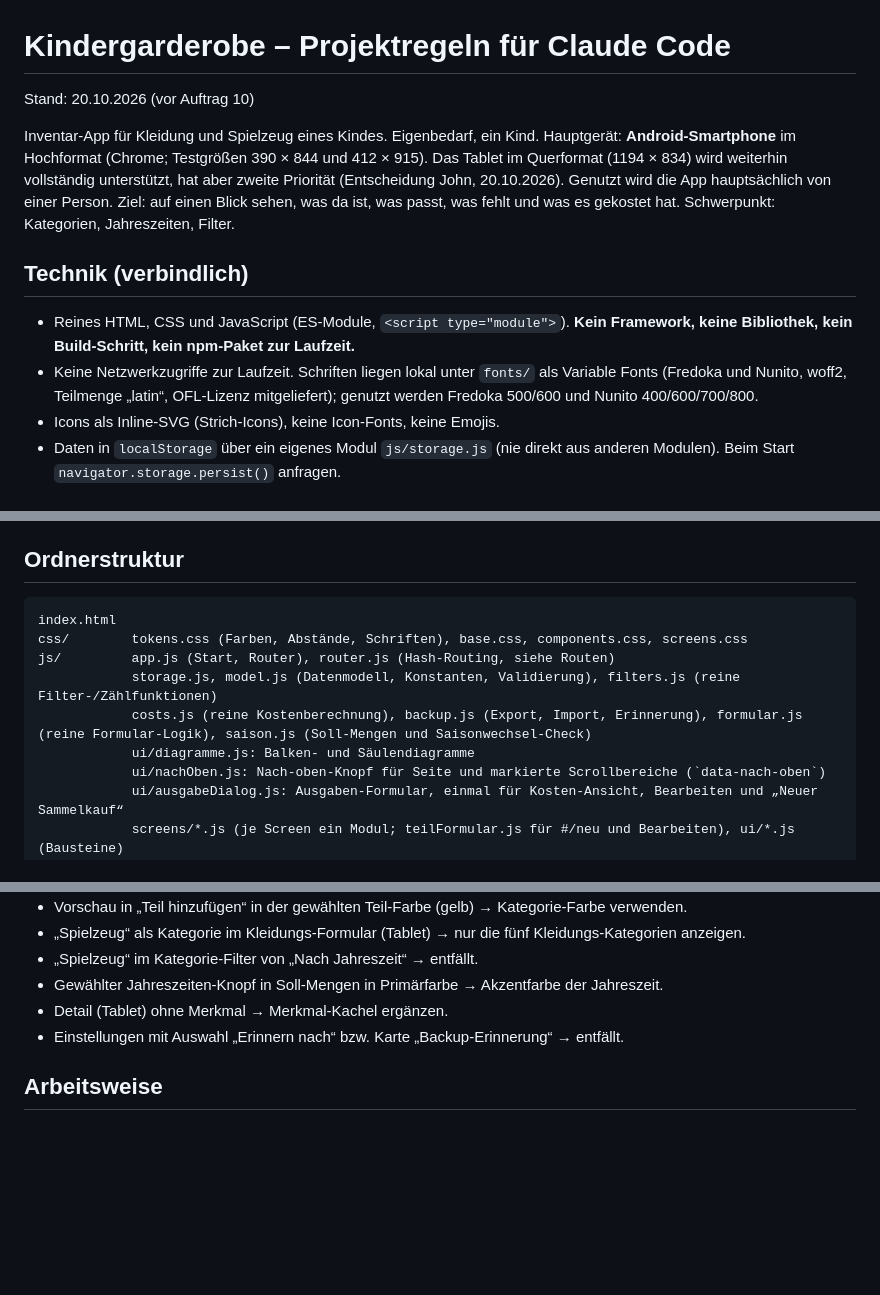
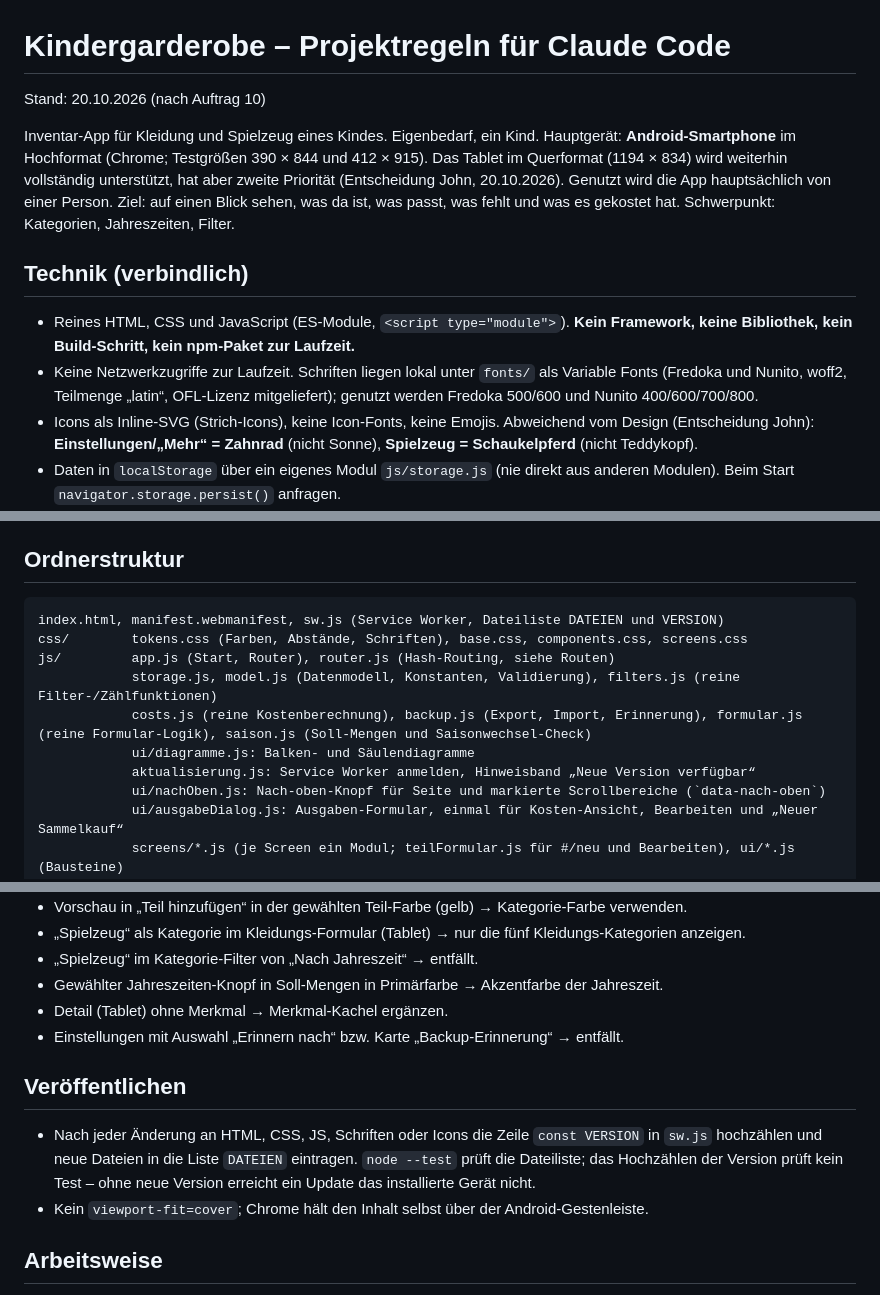
Before and after one commit to Konstantin-debug-2214/Kindergarderobe, a Markdown page: CLAUDE.md, 3 parts joined by grey strips. GitHub-like rendering; blank space fills up the shorter version.

````diff
--- a/CLAUDE.md
+++ b/CLAUDE.md
@@ -1,6 +1,6 @@
 # Kindergarderobe – Projektregeln für Claude Code
 
-Stand: 20.10.2026 (vor Auftrag 10)
+Stand: 20.10.2026 (nach Auftrag 10)
 
 Inventar-App für Kleidung und Spielzeug eines Kindes. Eigenbedarf, ein Kind.
 Hauptgerät: **Android-Smartphone** im Hochformat (Chrome; Testgrößen 390 × 844 und 412 × 915). Das Tablet im Querformat (1194 × 834) wird weiterhin vollständig unterstützt, hat aber zweite Priorität (Entscheidung John, 20.10.2026). Genutzt wird die App hauptsächlich von einer Person.
@@ -10,7 +10,7 @@ Ziel: auf einen Blick sehen, was da ist, was passt, was fehlt und was es gekoste
 
 - Reines HTML, CSS und JavaScript (ES-Module, `<script type="module">`). **Kein Framework, keine Bibliothek, kein Build-Schritt, kein npm-Paket zur Laufzeit.**
 - Keine Netzwerkzugriffe zur Laufzeit. Schriften liegen lokal unter `fonts/` als Variable Fonts (Fredoka und Nunito, woff2, Teilmenge „latin“, OFL-Lizenz mitgeliefert); genutzt werden Fredoka 500/600 und Nunito 400/600/700/800.
-- Icons als Inline-SVG (Strich-Icons), keine Icon-Fonts, keine Emojis.
+- Icons als Inline-SVG (Strich-Icons), keine Icon-Fonts, keine Emojis. Abweichend vom Design (Entscheidung John): **Einstellungen/„Mehr“ = Zahnrad** (nicht Sonne), **Spielzeug = Schaukelpferd** (nicht Teddykopf).
 - Daten in `localStorage` über ein eigenes Modul `js/storage.js` (nie direkt aus anderen Modulen). Beim Start `navigator.storage.persist()` anfragen.
 - Responsive: Layout für Tablet quer (Hauptziel) und Smartphone hoch; Umbruch per CSS (Grid/Flex, Media Queries), keine getrennten Seiten.
 - Veröffentlichung über GitHub Pages aus dem `main`-Branch; Installation auf Android als Web-App über Chrome („App installieren“), kein App-Store, kein APK. Alle Pfade relativ, damit die App unter `/Kindergarderobe/` und lokal läuft. Das Repository ist öffentlich: **niemals echte Daten, Backups (`*.json`), die alte CSV oder die Design-Screenshots committen.**
@@ -20,12 +20,13 @@ Ziel: auf einen Blick sehen, was da ist, was passt, was fehlt und was es gekoste
 ## Ordnerstruktur
 
 ```
-index.html
+index.html, manifest.webmanifest, sw.js (Service Worker, Dateiliste DATEIEN und VERSION)
 css/        tokens.css (Farben, Abstände, Schriften), base.css, components.css, screens.css
 js/         app.js (Start, Router), router.js (Hash-Routing, siehe Routen)
             storage.js, model.js (Datenmodell, Konstanten, Validierung), filters.js (reine Filter-/Zählfunktionen)
             costs.js (reine Kostenberechnung), backup.js (Export, Import, Erinnerung), formular.js (reine Formular-Logik), saison.js (Soll-Mengen und Saisonwechsel-Check)
             ui/diagramme.js: Balken- und Säulendiagramme
+            aktualisierung.js: Service Worker anmelden, Hinweisband „Neue Version verfügbar“
             ui/nachOben.js: Nach-oben-Knopf für Seite und markierte Scrollbereiche (`data-nach-oben`)
             ui/ausgabeDialog.js: Ausgaben-Formular, einmal für Kosten-Ansicht, Bearbeiten und „Neuer Sammelkauf“
             screens/*.js (je Screen ein Modul; teilFormular.js für #/neu und Bearbeiten), ui/*.js (Bausteine)
@@ -242,6 +244,11 @@ Jedes Teil wird **überall in der Farbe seiner Kategorie** dargestellt: Karten,
 - Detail (Tablet) ohne Merkmal → Merkmal-Kachel ergänzen.
 - Einstellungen mit Auswahl „Erinnern nach“ bzw. Karte „Backup-Erinnerung“ → entfällt.
 
+## Veröffentlichen
+
+- Nach jeder Änderung an HTML, CSS, JS, Schriften oder Icons die Zeile `const VERSION` in `sw.js` hochzählen und neue Dateien in die Liste `DATEIEN` eintragen. `node --test` prüft die Dateiliste; das Hochzählen der Version prüft kein Test – ohne neue Version erreicht ein Update das installierte Gerät nicht.
+- Kein `viewport-fit=cover`; Chrome hält den Inhalt selbst über der Android-Gestenleiste.
+
 ## Arbeitsweise
 
 - **CLAUDE.md nicht selbst ändern.** Nötige Änderungen schlägst du in der Zusammenfassung vor; sie werden zentral eingetragen.
````
Also changed, not shown: other parts of CLAUDE.md (+1 -0 lines), Claude-Code-Uebergabe/Auftrag-11-Icons.md (added, +26 -0 lines).
